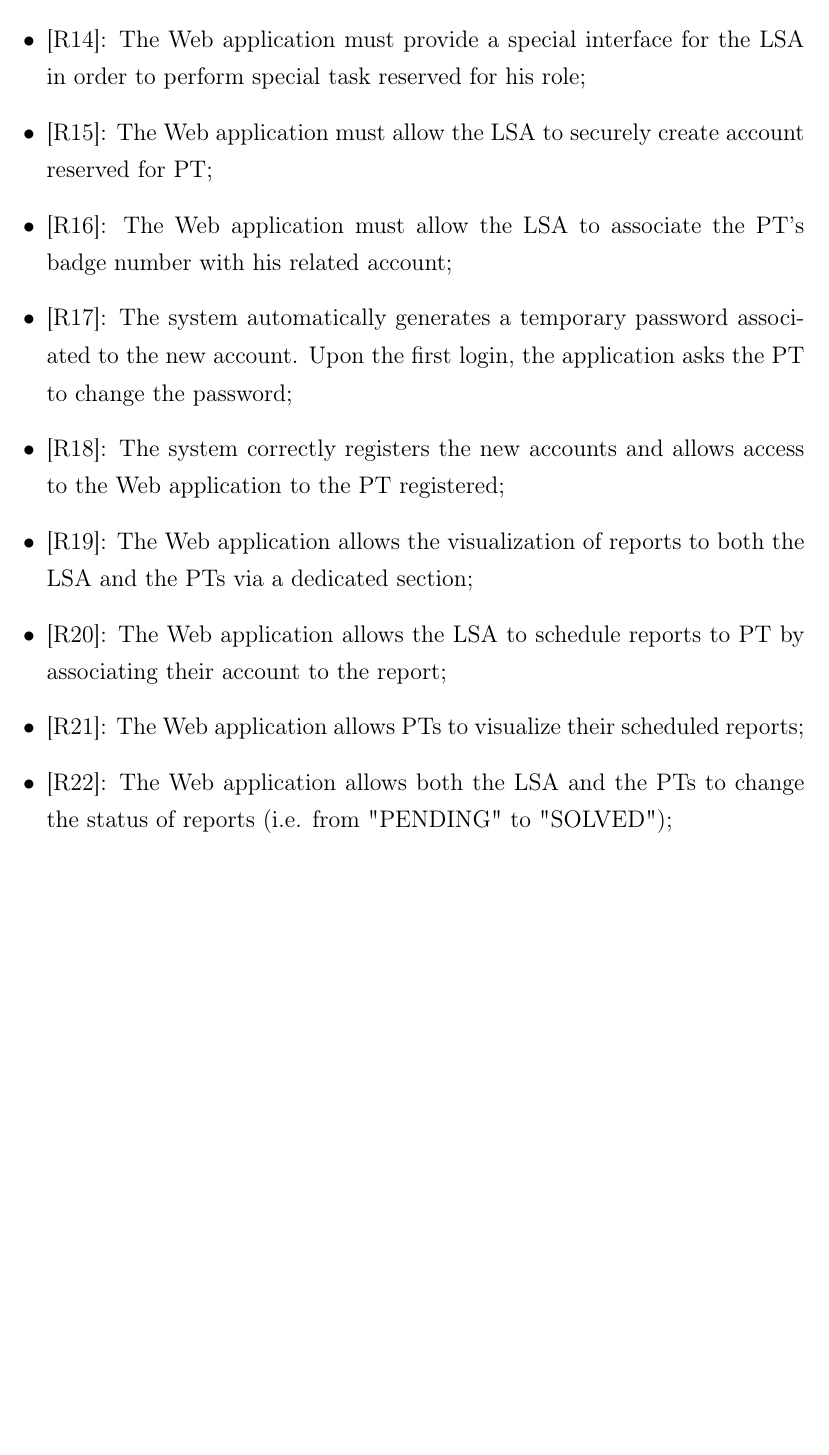
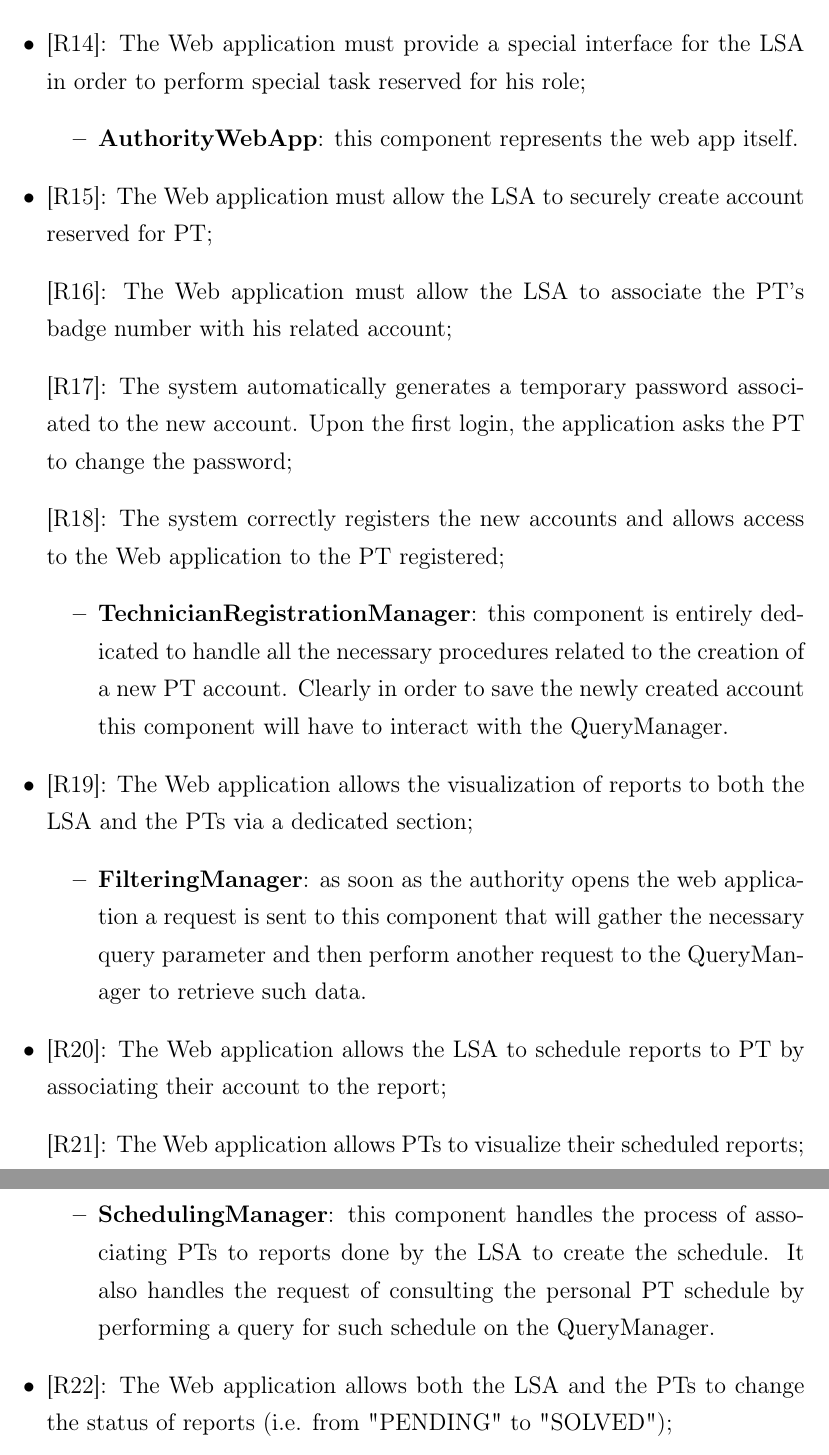
Before and after one commit to LukeKan/SW2_Project, a LaTeX thesis (DD/main.tex, which reads DD/Sections/4-Requirements_traceability/Requirements_traceability.tex): part of page 40 of 45 before the commit and two parts of pages 40 and 41 of 45 after it, the two joined at a grey line, cut so that both start at the same text, the shorter picture padded with empty space. Compiled offline with pdfLaTeX.

Commit message:
Continue traceability matrix

```diff
--- a/DD/Sections/4-Requirements_traceability/Requirements_traceability.tex
+++ b/DD/Sections/4-Requirements_traceability/Requirements_traceability.tex
@@ -39,15 +39,26 @@ In this chapter we exhibit the mapping between the requirements stated in the RA
     \begin{itemize}
       \item \textbf{AuthorityWebServer}: through the requests forwarded by the AuthorityWebServer to the URIManager the web application is effectively interacting with the backend system.
     \end{itemize}
-
     \item {[R14]}: The Web application must provide a special interface for the LSA in order to perform special task reserved for his role;
+    \begin{itemize}
+      \item \textbf{AuthorityWebApp}: this component represents the web app itself.
+    \end{itemize}
     \item {[R15]}: The Web application must allow the LSA to securely create account reserved for PT;
-    \item {[R16]}: The Web application must allow the LSA to associate the PT's badge number with his related account;
-    \item {[R17]}: The system automatically generates a temporary password associated to the new account. Upon the first login, the application asks the PT to change the password;
-    \item {[R18]}: The system correctly registers the new accounts and allows access to the Web application to the PT registered;
+    \item[] {[R16]}: The Web application must allow the LSA to associate the PT's badge number with his related account;
+    \item[] {[R17]}: The system automatically generates a temporary password associated to the new account. Upon the first login, the application asks the PT to change the password;
+    \item[] {[R18]}: The system correctly registers the new accounts and allows access to the Web application to the PT registered;
+    \begin{itemize}
+      \item \textbf{TechnicianRegistrationManager}: this component is entirely dedicated to handle all the necessary procedures related to the creation of a new PT account. Clearly in order to save the newly created account this component will have to interact with the QueryManager.
+    \end{itemize}
     \item {[R19]}: The Web application allows the visualization of reports to both the LSA and the PTs via a dedicated section;
+    \begin{itemize}
+      \item \textbf{FilteringManager}: as soon as the authority opens the web application a request is sent to this component that will gather the necessary query parameter and then perform another request to the QueryManager to retrieve such data.
+    \end{itemize}
     \item {[R20]}: The Web application allows the LSA to schedule reports to PT by associating their account to the report;
-    \item {[R21]}: The Web application allows PTs to visualize their scheduled reports;
+    \item[] {[R21]}: The Web application allows PTs to visualize their scheduled reports;
+    \begin{itemize}
+      \item \textbf{SchedulingManager}: this component handles the process of associating PTs to reports done by the LSA to create the schedule. It also handles the request of consulting the personal PT schedule by performing a query for such schedule on the QueryManager.
+    \end{itemize}
     \item {[R22]}: The Web application allows both the LSA and the PTs to change the status of reports (i.e. from "PENDING" to "SOLVED");
     \item {[R23]}: The Web application provides a section that can be used by both LSA and PTs to mine the data.
     \item {[R24]}: The system must be able to collect the filter criteria inserted by the authorities and then compose a query that will be executed to retrieve the matching data;
```
Also changed, not shown: DD/main.pdf.
